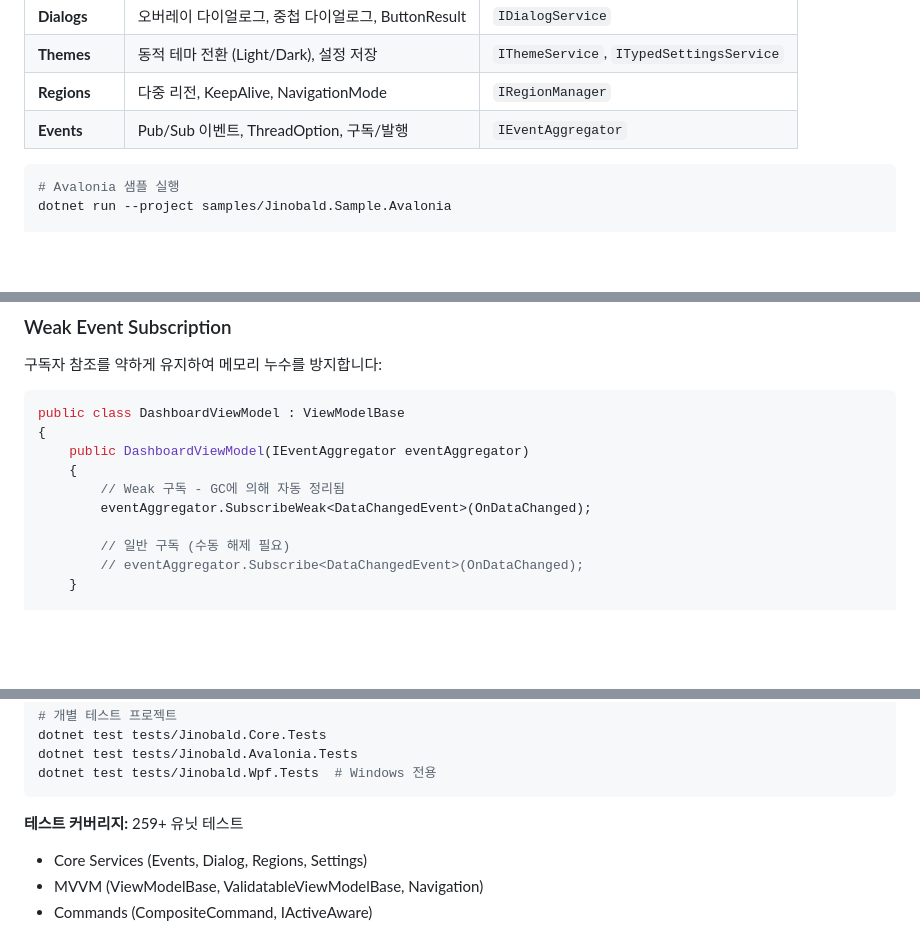
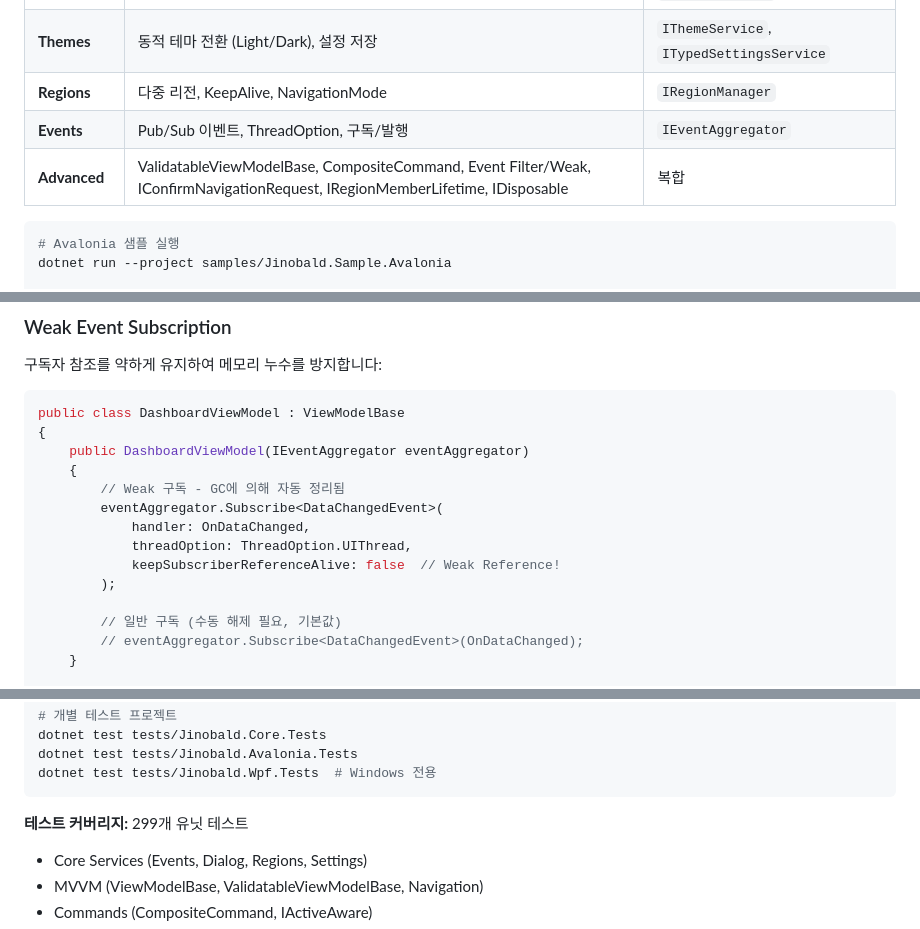
Before and after one commit to JinoPay/Jinobald, a Markdown page: README.md, 3 parts joined by grey strips. Rendered like a GitHub page; blank space fills up the shorter version.

````diff
--- a/README.md
+++ b/README.md
@@ -213,6 +213,7 @@ WPF와 Avalonia 샘플 앱은 프레임워크의 모든 주요 기능을 데모
 | **Themes** | 동적 테마 전환 (Light/Dark), 설정 저장 | `IThemeService`, `ITypedSettingsService` |
 | **Regions** | 다중 리전, KeepAlive, NavigationMode | `IRegionManager` |
 | **Events** | Pub/Sub 이벤트, ThreadOption, 구독/발행 | `IEventAggregator` |
+| **Advanced** | ValidatableViewModelBase, CompositeCommand, Event Filter/Weak, IConfirmNavigationRequest, IRegionMemberLifetime, IDisposable | 복합 |
 
 ```bash
 # Avalonia 샘플 실행
@@ -1061,9 +1062,13 @@ public class DashboardViewModel : ViewModelBase
     public DashboardViewModel(IEventAggregator eventAggregator)
     {
         // Weak 구독 - GC에 의해 자동 정리됨
-        eventAggregator.SubscribeWeak<DataChangedEvent>(OnDataChanged);
-
-        // 일반 구독 (수동 해제 필요)
+        eventAggregator.Subscribe<DataChangedEvent>(
+            handler: OnDataChanged,
+            threadOption: ThreadOption.UIThread,
+            keepSubscriberReferenceAlive: false  // Weak Reference!
+        );
+
+        // 일반 구독 (수동 해제 필요, 기본값)
         // eventAggregator.Subscribe<DataChangedEvent>(OnDataChanged);
     }
 
@@ -1515,7 +1519,7 @@ dotnet test tests/Jinobald.Avalonia.Tests
 dotnet test tests/Jinobald.Wpf.Tests  # Windows 전용
 ```
 
-**테스트 커버리지:** 259+ 유닛 테스트
+**테스트 커버리지:** 299개 유닛 테스트
 - Core Services (Events, Dialog, Regions, Settings)
 - MVVM (ViewModelBase, ValidatableViewModelBase, Navigation)
 - Commands (CompositeCommand, IActiveAware)
````
Also changed, not shown: other parts of README.md (+36 -37 lines).
